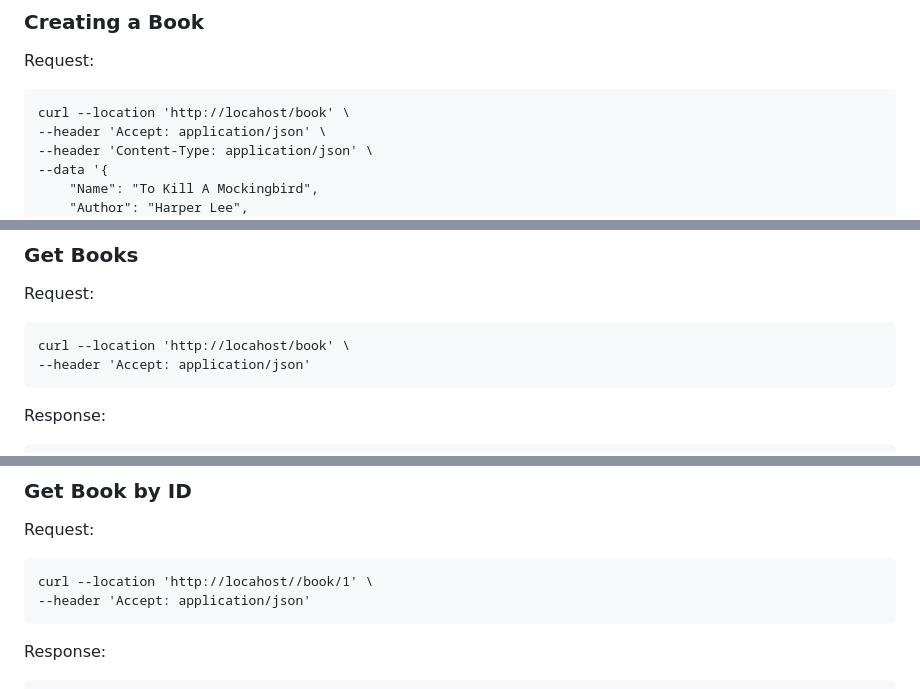
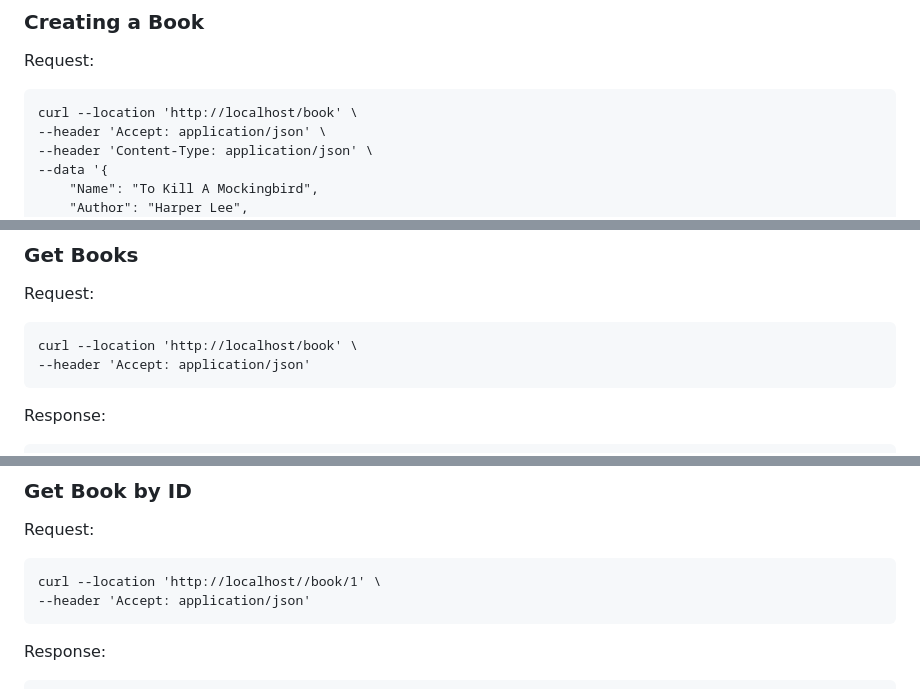
Before and after one commit to LittleBigProgramming/go-programming-11-projects, a Markdown page: README.md, 3 parts joined by grey strips. GitHub-like rendering.

````diff
--- a/README.md
+++ b/README.md
@@ -50,7 +50,7 @@ More information can be found of this here - https://gorm.io/docs/connecting_to_
 ### Creating a Book
 Request:
 ```
-curl --location 'http://locahost/book' \
+curl --location 'http://localhost/book' \
 --header 'Accept: application/json' \
 --header 'Content-Type: application/json' \
 --data '{
@@ -76,7 +76,7 @@ Response
 ### Get Books
 Request:
 ```
-curl --location 'http://locahost/book' \
+curl --location 'http://localhost/book' \
 --header 'Accept: application/json'
 ```
 
@@ -107,7 +107,7 @@ Response:
 ### Get Book by ID
 Request:
 ```
-curl --location 'http://locahost//book/1' \
+curl --location 'http://localhost//book/1' \
 --header 'Accept: application/json'
 ```
 
````
Also changed, not shown: other parts of README.md (+2 -2 lines).
